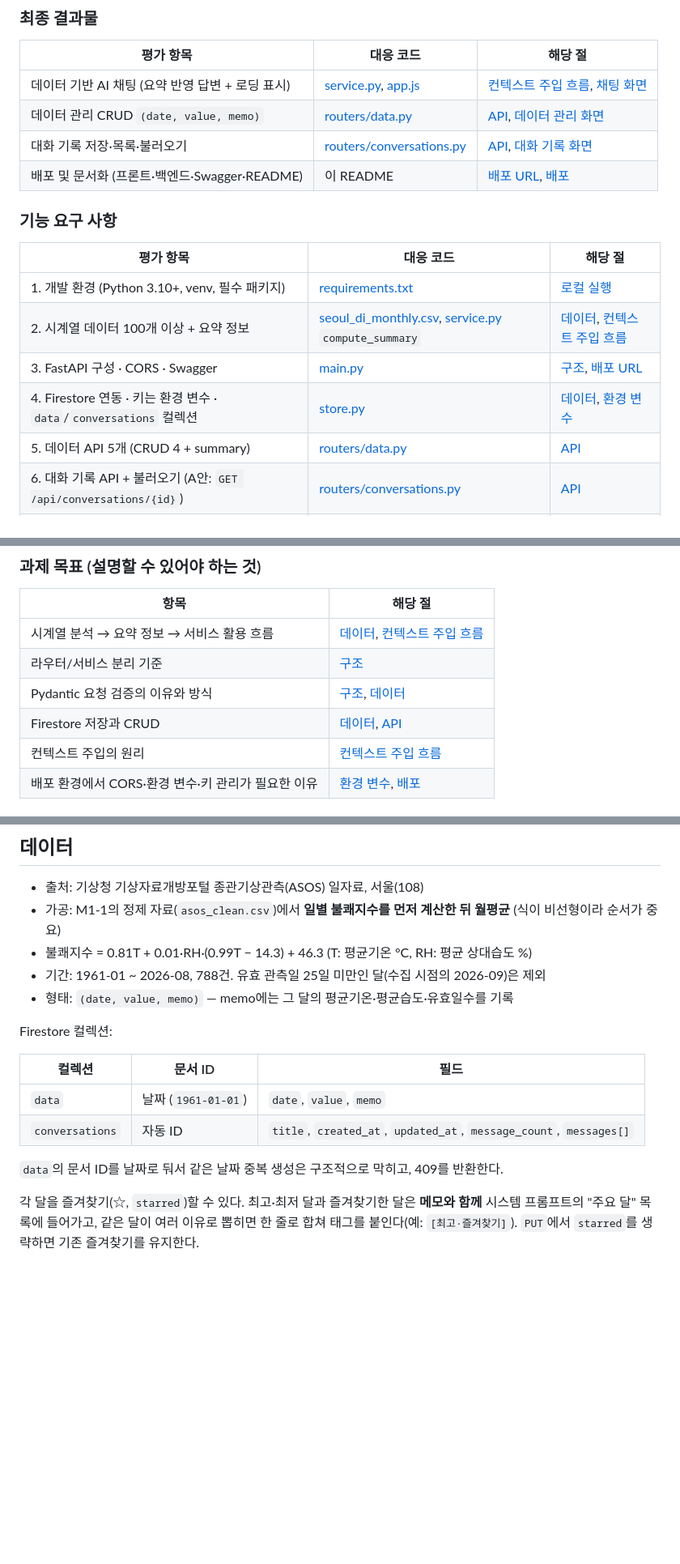
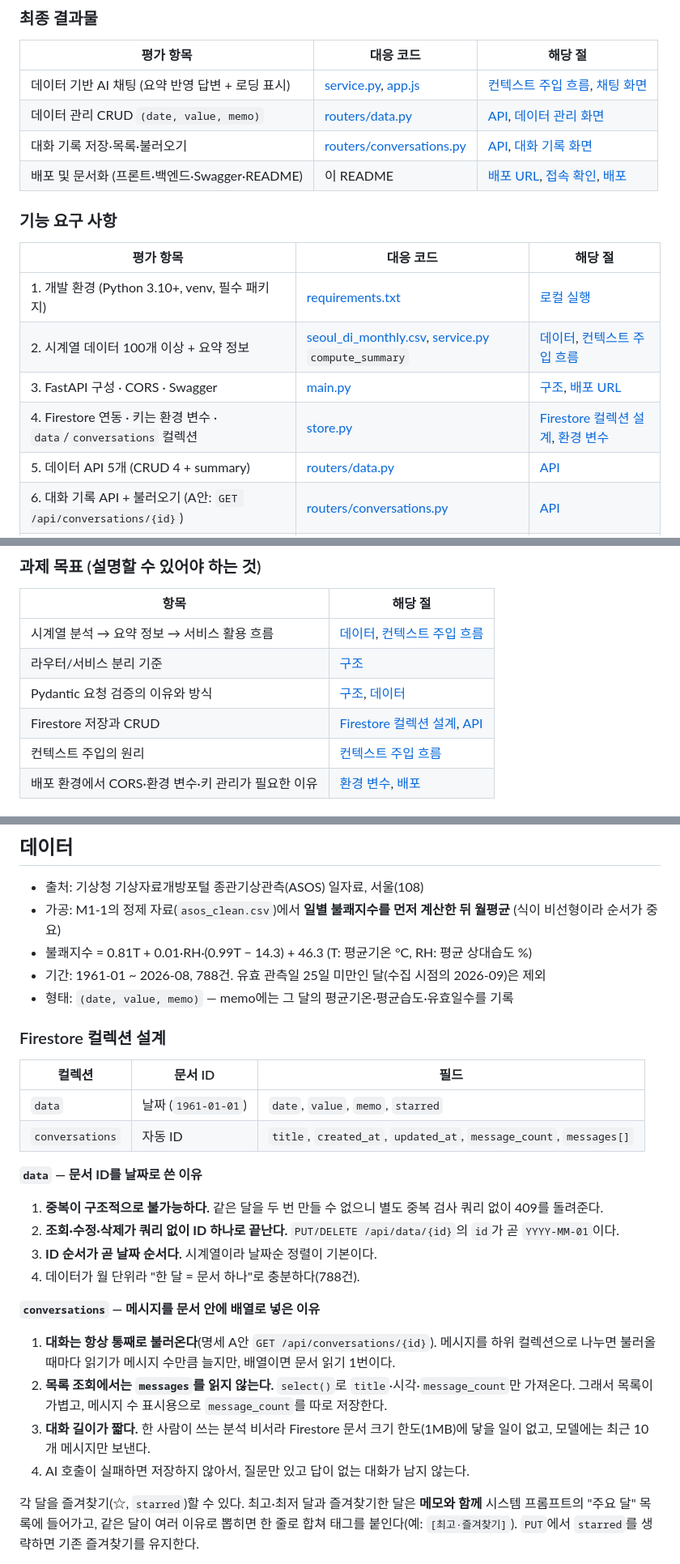
Before and after one commit to codysseus42/codyssey-m-1-2, a Markdown page: README.md, 3 parts joined by grey strips. Shown at 81% size. GitHub-like rendering; blank space fills up the shorter version.

```diff
--- a/README.md
+++ b/README.md
@@ -33,7 +71,7 @@
 | 데이터 기반 AI 채팅 (요약 반영 답변 + 로딩 표시) | [service.py](./backend/service.py), [app.js](./frontend/app.js) | [컨텍스트 주입 흐름](#컨텍스트-주입-흐름-post-apichat), [채팅 화면](#데이터-요약이-보이는-채팅-질문--답변) |
 | 데이터 관리 CRUD `(date, value, memo)` | [routers/data.py](./backend/routers/data.py) | [API](#api), [데이터 관리 화면](#데이터-관리-수정-결과) |
 | 대화 기록 저장·목록·불러오기 | [routers/conversations.py](./backend/routers/conversations.py) | [API](#api), [대화 기록 화면](#대화-기록-불러오기) |
-| 배포 및 문서화 (프론트·백엔드·Swagger·README) | 이 README | [배포 URL](#배포-url), [배포](#배포) |
+| 배포 및 문서화 (프론트·백엔드·Swagger·README) | 이 README | [배포 URL](#배포-url), [접속 확인](#접속-확인), [배포](#배포) |
 
 ### 기능 요구 사항
 
@@ -42,7 +80,7 @@
 | 1. 개발 환경 (Python 3.10+, venv, 필수 패키지) | [requirements.txt](./backend/requirements.txt) | [로컬 실행](#로컬-실행) |
 | 2. 시계열 데이터 100개 이상 + 요약 정보 | [seoul_di_monthly.csv](./backend/data/seoul_di_monthly.csv), [service.py](./backend/service.py) `compute_summary` | [데이터](#데이터), [컨텍스트 주입 흐름](#컨텍스트-주입-흐름-post-apichat) |
 | 3. FastAPI 구성 · CORS · Swagger | [main.py](./backend/main.py) | [구조](#구조), [배포 URL](#배포-url) |
-| 4. Firestore 연동 · 키는 환경 변수 · `data`/`conversations` 컬렉션 | [store.py](./backend/store.py) | [데이터](#데이터), [환경 변수](#환경-변수) |
+| 4. Firestore 연동 · 키는 환경 변수 · `data`/`conversations` 컬렉션 | [store.py](./backend/store.py) | [Firestore 컬렉션 설계](#firestore-컬렉션-설계), [환경 변수](#환경-변수) |
 | 5. 데이터 API 5개 (CRUD 4 + summary) | [routers/data.py](./backend/routers/data.py) | [API](#api) |
 | 6. 대화 기록 API + 불러오기 (A안: `GET /api/conversations/{id}`) | [routers/conversations.py](./backend/routers/conversations.py) | [API](#api) |
 | 7. AI 챗봇 API (요약 → 시스템 프롬프트 → GPT → 자동 저장) | [routers/chat.py](./backend/routers/chat.py), [service.py](./backend/service.py) | [컨텍스트 주입 흐름](#컨텍스트-주입-흐름-post-apichat) |
@@ -66,7 +104,7 @@
 | 시계열 분석 → 요약 정보 → 서비스 활용 흐름 | [데이터](#데이터), [컨텍스트 주입 흐름](#컨텍스트-주입-흐름-post-apichat) |
 | 라우터/서비스 분리 기준 | [구조](#구조) |
 | Pydantic 요청 검증의 이유와 방식 | [구조](#구조), [데이터](#데이터) |
-| Firestore 저장과 CRUD | [데이터](#데이터), [API](#api) |
+| Firestore 저장과 CRUD | [Firestore 컬렉션 설계](#firestore-컬렉션-설계), [API](#api) |
 | 컨텍스트 주입의 원리 | [컨텍스트 주입 흐름](#컨텍스트-주입-흐름-post-apichat) |
 | 배포 환경에서 CORS·환경 변수·키 관리가 필요한 이유 | [환경 변수](#환경-변수), [배포](#배포) |
 
@@ -115,14 +153,24 @@ codyssey-m-1-2/
 - 기간: 1961-01 ~ 2026-08, 788건. 유효 관측일 25일 미만인 달(수집 시점의 2026-09)은 제외
 - 형태: `(date, value, memo)` — memo에는 그 달의 평균기온·평균습도·유효일수를 기록
 
-Firestore 컬렉션:
+### Firestore 컬렉션 설계
 
 | 컬렉션 | 문서 ID | 필드 |
 |---|---|---|
-| `data` | 날짜 (`1961-01-01`) | `date`, `value`, `memo` |
+| `data` | 날짜 (`1961-01-01`) | `date`, `value`, `memo`, `starred` |
 | `conversations` | 자동 ID | `title`, `created_at`, `updated_at`, `message_count`, `messages[]` |
 
-`data`의 문서 ID를 날짜로 둬서 같은 날짜 중복 생성은 구조적으로 막히고, 409를 반환한다.
+**`data` — 문서 ID를 날짜로 쓴 이유**
+1. **중복이 구조적으로 불가능하다.** 같은 달을 두 번 만들 수 없으니 별도 중복 검사 쿼리 없이 409를 돌려준다.
+2. **조회·수정·삭제가 쿼리 없이 ID 하나로 끝난다.** `PUT/DELETE /api/data/{id}`의 `id`가 곧 `YYYY-MM-01`이다.
+3. **ID 순서가 곧 날짜 순서다.** 시계열이라 날짜순 정렬이 기본이다.
+4. 데이터가 월 단위라 "한 달 = 문서 하나"로 충분하다(788건).
+
+**`conversations` — 메시지를 문서 안에 배열로 넣은 이유**
+1. **대화는 항상 통째로 불러온다**(명세 A안 `GET /api/conversations/{id}`). 메시지를 하위 컬렉션으로 나누면 불러올 때마다 읽기가 메시지 수만큼 늘지만, 배열이면 문서 읽기 1번이다.
+2. **목록 조회에서는 `messages`를 읽지 않는다.** `select()`로 `title`·시각·`message_count`만 가져온다. 그래서 목록이 가볍고, 메시지 수 표시용으로 `message_count`를 따로 저장한다.
+3. **대화 길이가 짧다.** 한 사람이 쓰는 분석 비서라 Firestore 문서 크기 한도(1MB)에 닿을 일이 없고, 모델에는 최근 10개 메시지만 보낸다.
+4. AI 호출이 실패하면 저장하지 않아서, 질문만 있고 답이 없는 대화가 남지 않는다.
 
 각 달을 즐겨찾기(☆, `starred`)할 수 있다. 최고·최저 달과 즐겨찾기한 달은 **메모와 함께** 시스템 프롬프트의 "주요 달" 목록에 들어가고, 같은 달이 여러 이유로 뽑히면 한 줄로 합쳐 태그를 붙인다(예: `[최고·즐겨찾기]`). `PUT`에서 `starred`를 생략하면 기존 즐겨찾기를 유지한다.
 
```
Also changed, not shown: other parts of README.md (+38 -0 lines).
